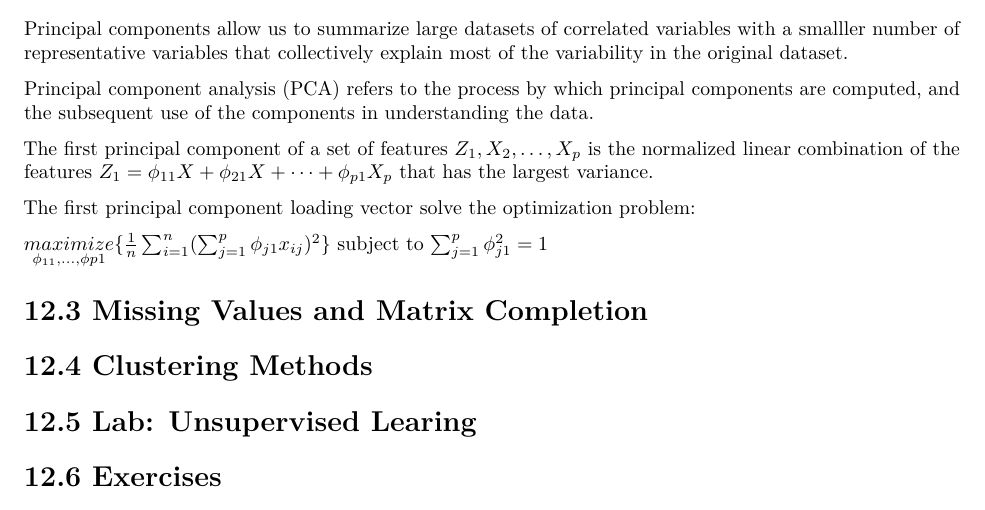
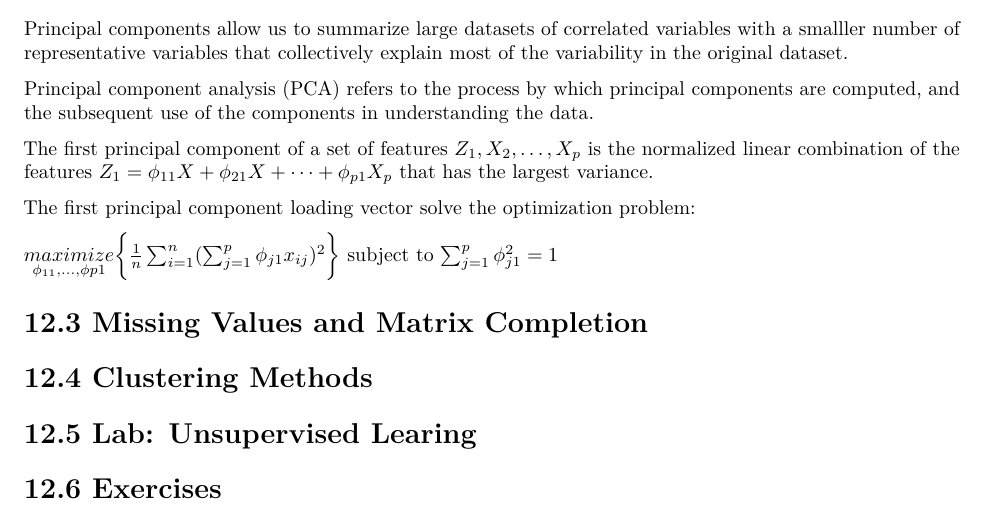
Before and after one commit to lgibson7/Lydz-Notez, an R Markdown document (ISLR/12-Unsupervised_Learning.Rmd): part of the page, cut so that both start at the same text. Rendered offline with R 4.5, knitr and Pandoc, then LaTeX, with nearby package versions.

Commit message:
enlarged curly brackets

```diff
--- a/ISLR/12-Unsupervised_Learning.Rmd
+++ b/ISLR/12-Unsupervised_Learning.Rmd
@@ -16,7 +16,7 @@ The first principal component of a set of features $Z_1, X_2, \dots,X_p$ is the
 
 The first principal component loading vector solve the optimization problem:
 
-$\underset{\phi_{11},\dots,\phi{p1}}{maximize}\{\frac{1}{n}\sum_{i=1}^n(\sum_{j=1}^p\phi_{j1}x_{ij})^2\}$ subject to $\sum_{j=1}^p\phi^2_{j1}=1$
+$\underset{\phi_{11},\dots,\phi{p1}}{maximize}\biggl\{\frac{1}{n}\sum_{i=1}^n(\sum_{j=1}^p\phi_{j1}x_{ij})^2\biggl\}$ subject to $\sum_{j=1}^p\phi^2_{j1}=1$
 
 
 # 12.3 Missing Values and Matrix Completion
```
